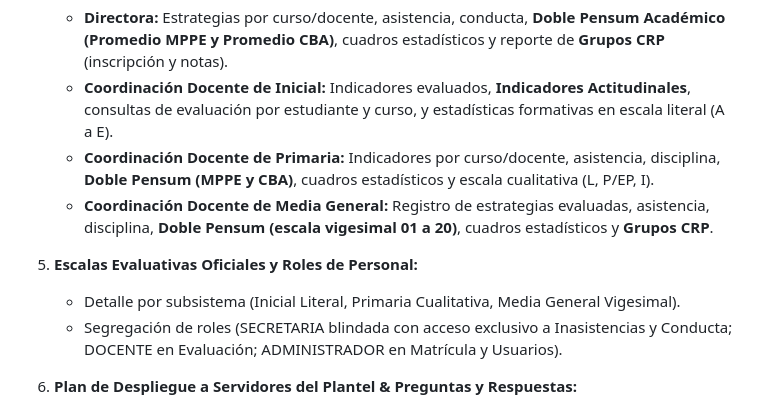
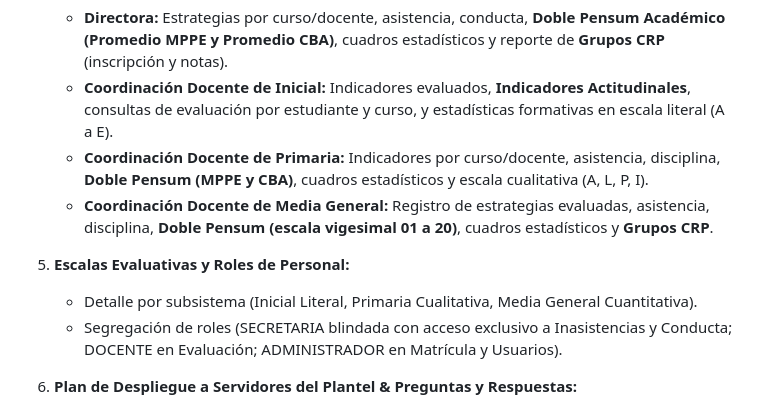
Before and after one commit to themiguedev/presentacion-SICE-CBA, a Markdown page: README.md, the part around the change. Drawn GitHub-style.

Commit message:
docs: actualizar escala de Primaria a (A, L, P, I) y título de Escalas Evaluativas en README

```diff
--- a/README.md
+++ b/README.md
@@ -30,11 +30,11 @@ El sistema se encuentra actualmente en **fase activa de validación y pruebas lo
 4. **Automatización de Tareas Recurrentes por Rol (Documento Institucional CBA):**
    - **Directora:** Estrategias por curso/docente, asistencia, conducta, **Doble Pensum Académico (Promedio MPPE y Promedio CBA)**, cuadros estadísticos y reporte de **Grupos CRP** (inscripción y notas).
    - **Coordinación Docente de Inicial:** Indicadores evaluados, **Indicadores Actitudinales**, consultas de evaluación por estudiante y curso, y estadísticas formativas en escala literal (A a E).
-   - **Coordinación Docente de Primaria:** Indicadores por curso/docente, asistencia, disciplina, **Doble Pensum (MPPE y CBA)**, cuadros estadísticos y escala cualitativa (L, P/EP, I).
+   - **Coordinación Docente de Primaria:** Indicadores por curso/docente, asistencia, disciplina, **Doble Pensum (MPPE y CBA)**, cuadros estadísticos y escala cualitativa (A, L, P, I).
    - **Coordinación Docente de Media General:** Registro de estrategias evaluadas, asistencia, disciplina, **Doble Pensum (escala vigesimal 01 a 20)**, cuadros estadísticos y **Grupos CRP**.
 
-5. **Escalas Evaluativas Oficiales y Roles de Personal:**
-   - Detalle por subsistema (Inicial Literal, Primaria Cualitativa, Media General Vigesimal).
+5. **Escalas Evaluativas y Roles de Personal:**
+   - Detalle por subsistema (Inicial Literal, Primaria Cualitativa, Media General Cuantitativa).
    - Segregación de roles (SECRETARIA blindada con acceso exclusivo a Inasistencias y Conducta; DOCENTE en Evaluación; ADMINISTRADOR en Matrícula y Usuarios).
 
 6. **Plan de Despliegue a Servidores del Plantel & Preguntas y Respuestas:**
```
